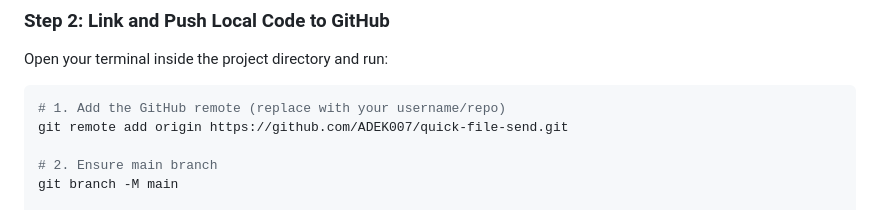
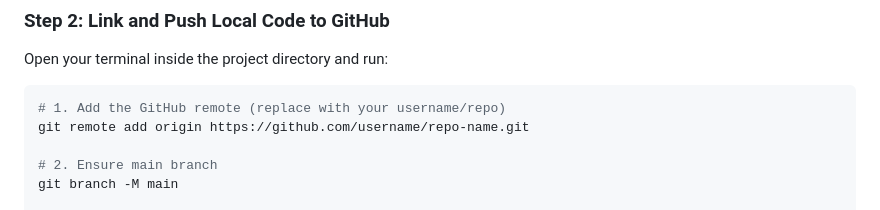
Before and after one commit to ADEK007/quick-file-send, a Markdown page: GITHUB_SETUP.md, the part around the change. GitHub-like rendering.

Commit message:
git name

````diff
--- a/GITHUB_SETUP.md
+++ b/GITHUB_SETUP.md
@@ -49,7 +49,7 @@ Open your terminal inside the project directory and run:
 
 ```bash
 # 1. Add the GitHub remote (replace with your username/repo)
-git remote add origin https://github.com/ADEK007/quick-file-send.git
+git remote add origin https://github.com/username/repo-name.git
 
 # 2. Ensure main branch
 git branch -M main
````
